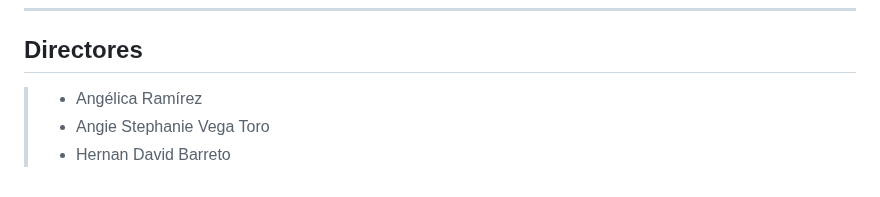
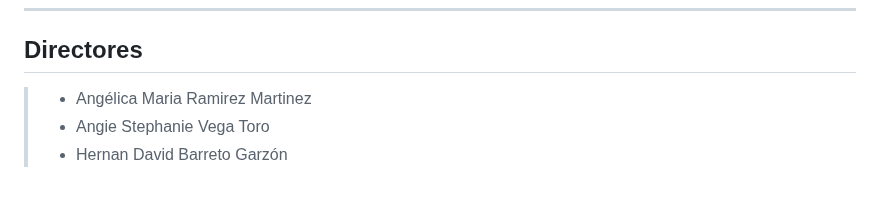
Before and after one commit to Danacruzrui/Rowing_Machine, a Markdown page: README.md, the part around the change. Drawn GitHub-style.

```diff
--- a/README.md
+++ b/README.md
@@ -58,6 +58,6 @@ El link para acceder al modelo es el siguiente: [CAD COLABORATIVO](https://drive
 ---
 ## Directores
 
-> - Angélica Ramírez
+> - Angélica Maria Ramirez Martinez
 > - Angie Stephanie Vega Toro
-> - Hernan David Barreto
+> - Hernan David Barreto Garzón
```
